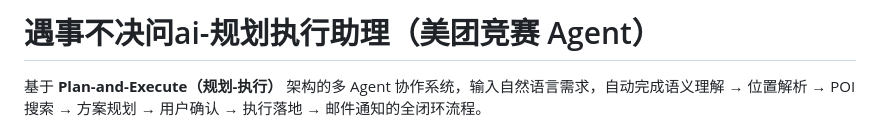
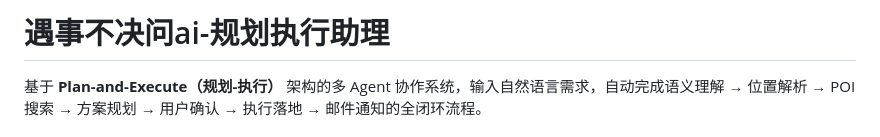
Before and after one commit to qinshihao774/In_Doubt_Ask_Ai-PlanAgent, a Markdown page: README.md, the part around the change. GitHub-like rendering.

Commit message:
chore: 修改了README描述

```diff
--- a/README.md
+++ b/README.md
@@ -1,4 +1,4 @@
-# 遇事不决问ai-规划执行助理（美团竞赛 Agent）
+# 遇事不决问ai-规划执行助理
 
 基于 **Plan-and-Execute（规划-执行）** 架构的多 Agent 协作系统，输入自然语言需求，自动完成语义理解 → 位置解析 → POI 搜索 → 方案规划 → 用户确认 → 执行落地 → 邮件通知的全闭环流程。
 
```
